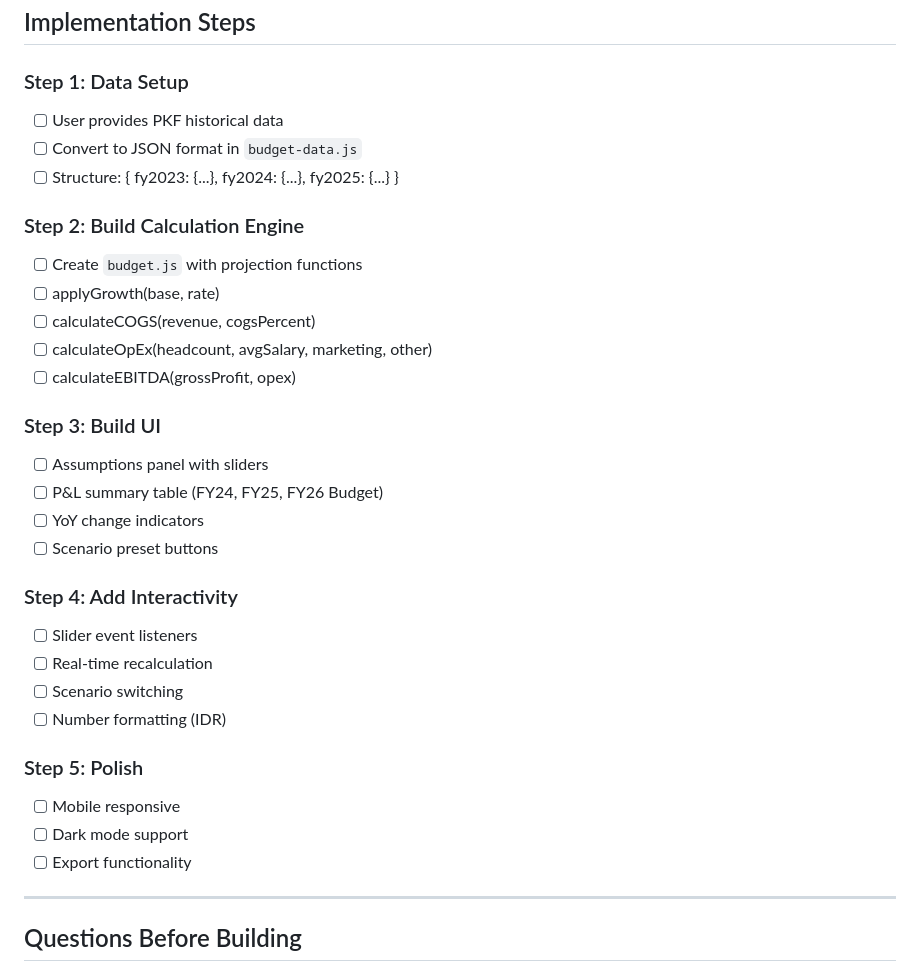
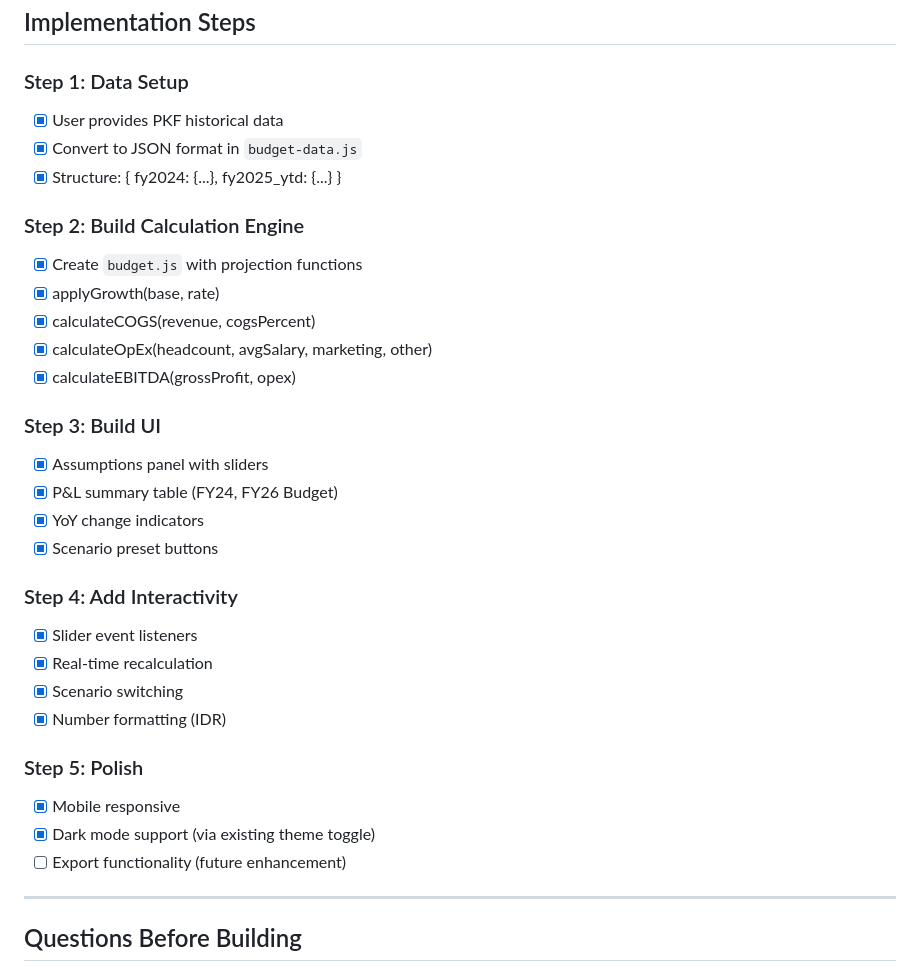
Before and after one commit to dee-CL-2026/candidlabs-site, a Markdown page: PLAN-budget-planner.md, the part around the change. Drawn GitHub-style.

Commit message:
Update plan: mark completed steps

```diff
--- a/PLAN-budget-planner.md
+++ b/PLAN-budget-planner.md
@@ -100,33 +100,33 @@ Display (Tables + Charts)
 ## Implementation Steps
 
 ### Step 1: Data Setup
-- [ ] User provides PKF historical data
-- [ ] Convert to JSON format in `budget-data.js`
-- [ ] Structure: { fy2023: {...}, fy2024: {...}, fy2025: {...} }
+- [x] User provides PKF historical data
+- [x] Convert to JSON format in `budget-data.js`
+- [x] Structure: { fy2024: {...}, fy2025_ytd: {...} }
 
 ### Step 2: Build Calculation Engine
-- [ ] Create `budget.js` with projection functions
-- [ ] applyGrowth(base, rate)
-- [ ] calculateCOGS(revenue, cogsPercent)
-- [ ] calculateOpEx(headcount, avgSalary, marketing, other)
-- [ ] calculateEBITDA(grossProfit, opex)
+- [x] Create `budget.js` with projection functions
+- [x] applyGrowth(base, rate)
+- [x] calculateCOGS(revenue, cogsPercent)
+- [x] calculateOpEx(headcount, avgSalary, marketing, other)
+- [x] calculateEBITDA(grossProfit, opex)
 
 ### Step 3: Build UI
-- [ ] Assumptions panel with sliders
-- [ ] P&L summary table (FY24, FY25, FY26 Budget)
-- [ ] YoY change indicators
-- [ ] Scenario preset buttons
+- [x] Assumptions panel with sliders
+- [x] P&L summary table (FY24, FY26 Budget)
+- [x] YoY change indicators
+- [x] Scenario preset buttons
 
 ### Step 4: Add Interactivity
-- [ ] Slider event listeners
-- [ ] Real-time recalculation
-- [ ] Scenario switching
-- [ ] Number formatting (IDR)
+- [x] Slider event listeners
+- [x] Real-time recalculation
+- [x] Scenario switching
+- [x] Number formatting (IDR)
 
 ### Step 5: Polish
-- [ ] Mobile responsive
-- [ ] Dark mode support
-- [ ] Export functionality
+- [x] Mobile responsive
+- [x] Dark mode support (via existing theme toggle)
+- [ ] Export functionality (future enhancement)
 
 ---
 
```
